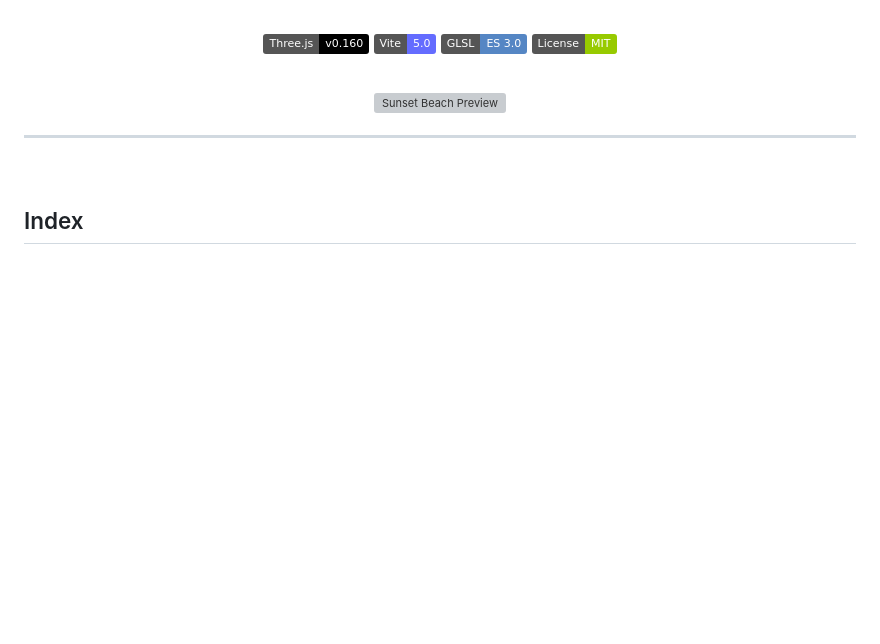
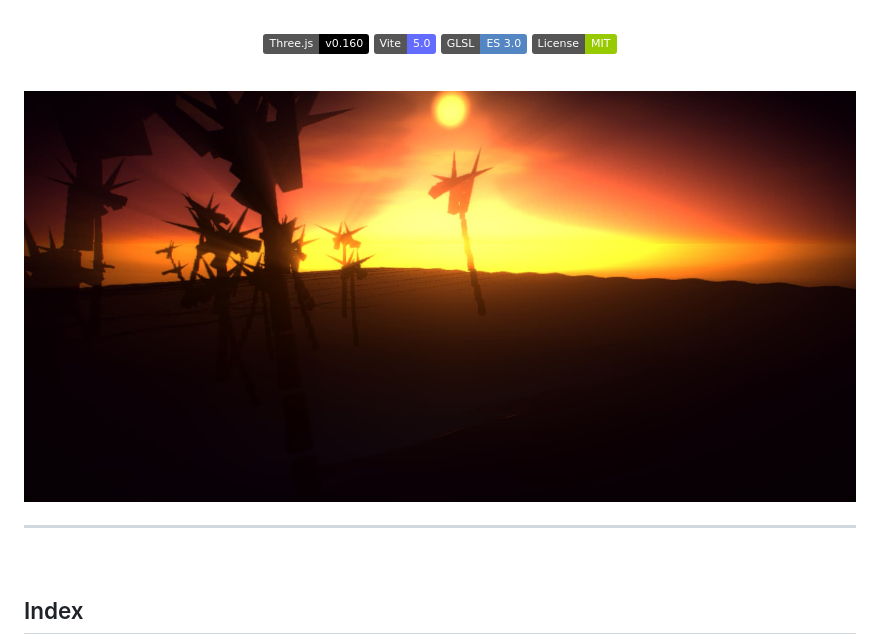
Before and after one commit to sebastianvasquezechavarria1234/sunset-beach, a Markdown page: README.md, the part around the change. Drawn GitHub-style; badges without logos; blank space fills up the shorter version; grey boxes are pictures that could not be loaded.

Commit message:
docs: update preview image file extension in README

```diff
--- a/README.md
+++ b/README.md
@@ -20,7 +20,7 @@
 
 <br/>
 
-![Sunset Beach Preview](public/img/preview.png)
+![Sunset Beach Preview](public/img/preview.jpg)
 
 </div>
 
```
